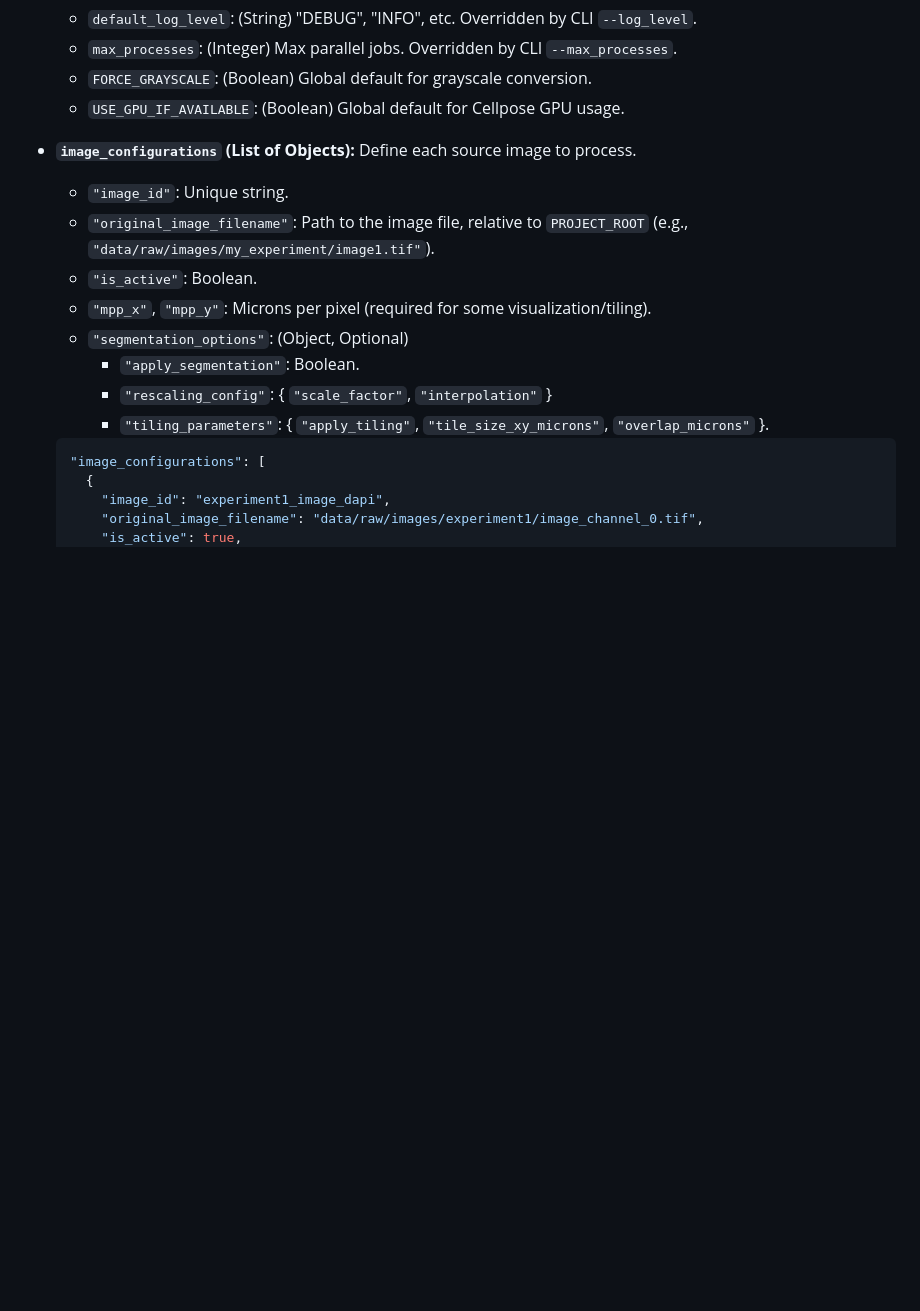
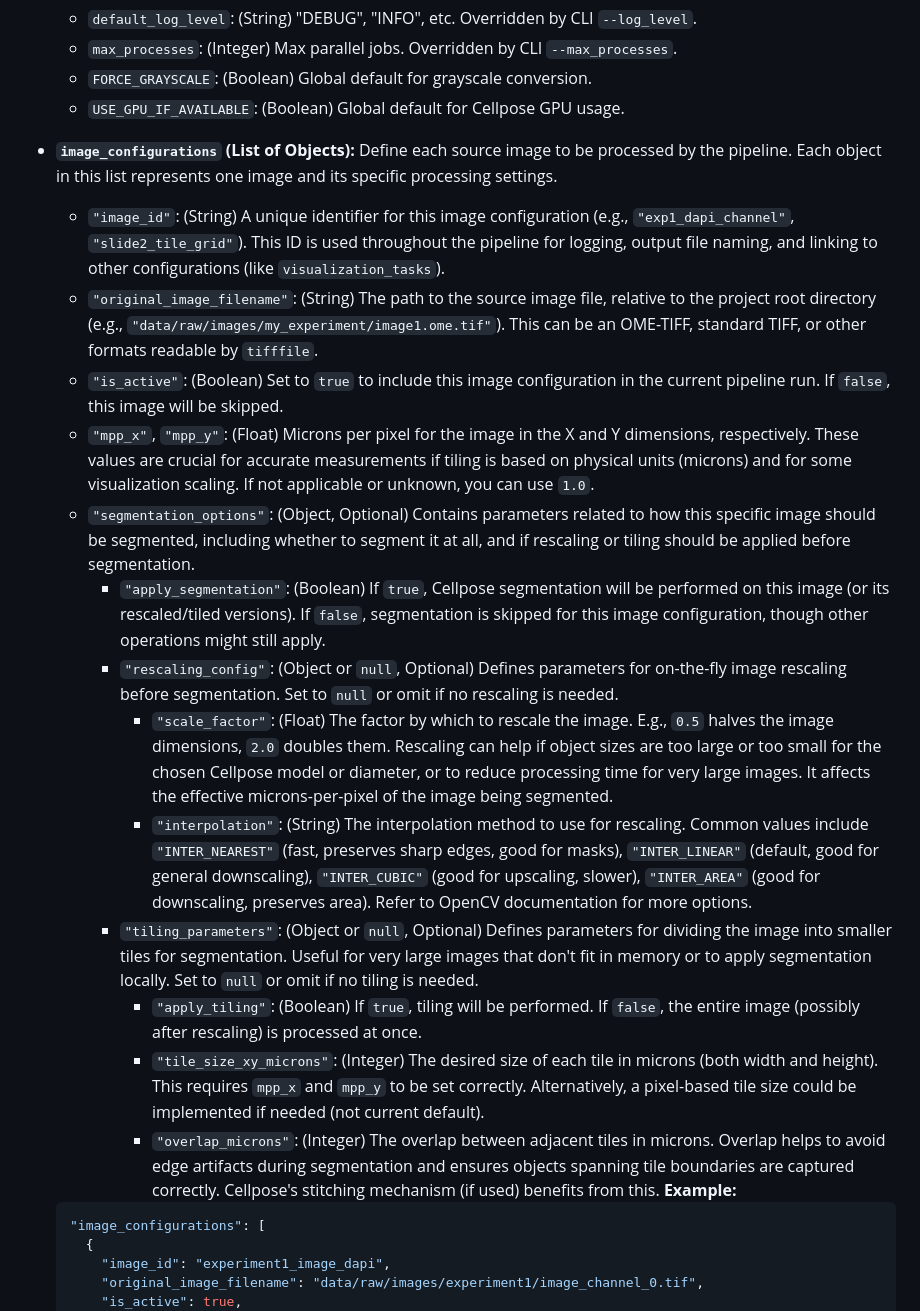
Before and after one commit to thiagomaf/PYcellsegmentation, a Markdown page: README.md, the part around the change printed below. Rendered like a GitHub page; blank space fills up the shorter version.

````diff
--- a/README.md
+++ b/README.md
@@ -161,16 +161,21 @@ This is the main control file, located in the project root. Update it to point t
     *   `USE_GPU_IF_AVAILABLE`: (Boolean) Global default for Cellpose GPU usage.
 
 *   **`image_configurations` (List of Objects):**
-    Define each source image to process.
-    *   `"image_id"`: Unique string.
-    *   `"original_image_filename"`: Path to the image file, relative to `PROJECT_ROOT` (e.g., `"data/raw/images/my_experiment/image1.tif"`).
-    *   `"is_active"`: Boolean.
-    *   `"mpp_x"`, `"mpp_y"`: Microns per pixel (required for some visualization/tiling).
-    *   `"segmentation_options"`: (Object, Optional)
-        *   `"apply_segmentation"`: Boolean.
-        *   `"rescaling_config"`: { `"scale_factor"`, `"interpolation"` }
-        *   `"tiling_parameters"`: { `"apply_tiling"`, `"tile_size_xy_microns"`, `"overlap_microns"` }.
-
+    Define each source image to be processed by the pipeline. Each object in this list represents one image and its specific processing settings.
+    *   `"image_id"`: (String) A unique identifier for this image configuration (e.g., `"exp1_dapi_channel"`, `"slide2_tile_grid"`). This ID is used throughout the pipeline for logging, output file naming, and linking to other configurations (like `visualization_tasks`).
+    *   `"original_image_filename"`: (String) The path to the source image file, relative to the project root directory (e.g., `"data/raw/images/my_experiment/image1.ome.tif"`). This can be an OME-TIFF, standard TIFF, or other formats readable by `tifffile`.
+    *   `"is_active"`: (Boolean) Set to `true` to include this image configuration in the current pipeline run. If `false`, this image will be skipped.
+    *   `"mpp_x"`, `"mpp_y"`: (Float) Microns per pixel for the image in the X and Y dimensions, respectively. These values are crucial for accurate measurements if tiling is based on physical units (microns) and for some visualization scaling. If not applicable or unknown, you can use `1.0`.
+    *   `"segmentation_options"`: (Object, Optional) Contains parameters related to how this specific image should be segmented, including whether to segment it at all, and if rescaling or tiling should be applied before segmentation.
+        *   `"apply_segmentation"`: (Boolean) If `true`, Cellpose segmentation will be performed on this image (or its rescaled/tiled versions). If `false`, segmentation is skipped for this image configuration, though other operations might still apply.
+        *   `"rescaling_config"`: (Object or `null`, Optional) Defines parameters for on-the-fly image rescaling before segmentation. Set to `null` or omit if no rescaling is needed.
+            *   `"scale_factor"`: (Float) The factor by which to rescale the image. E.g., `0.5` halves the image dimensions, `2.0` doubles them. Rescaling can help if object sizes are too large or too small for the chosen Cellpose model or diameter, or to reduce processing time for very large images. It affects the effective microns-per-pixel of the image being segmented.
+            *   `"interpolation"`: (String) The interpolation method to use for rescaling. Common values include `"INTER_NEAREST"` (fast, preserves sharp edges, good for masks), `"INTER_LINEAR"` (default, good for general downscaling), `"INTER_CUBIC"` (good for upscaling, slower), `"INTER_AREA"` (good for downscaling, preserves area). Refer to OpenCV documentation for more options.
+        *   `"tiling_parameters"`: (Object or `null`, Optional) Defines parameters for dividing the image into smaller tiles for segmentation. Useful for very large images that don't fit in memory or to apply segmentation locally. Set to `null` or omit if no tiling is needed.
+            *   `"apply_tiling"`: (Boolean) If `true`, tiling will be performed. If `false`, the entire image (possibly after rescaling) is processed at once.
+            *   `"tile_size_xy_microns"`: (Integer) The desired size of each tile in microns (both width and height). This requires `mpp_x` and `mpp_y` to be set correctly. Alternatively, a pixel-based tile size could be implemented if needed (not current default).
+            *   `"overlap_microns"`: (Integer) The overlap between adjacent tiles in microns. Overlap helps to avoid edge artifacts during segmentation and ensures objects spanning tile boundaries are captured correctly. Cellpose's stitching mechanism (if used) benefits from this.
+    **Example:**
     ```json
     "image_configurations": [
       {
````
Also changed, not shown: other parts of README.md (+12 -5 lines).
